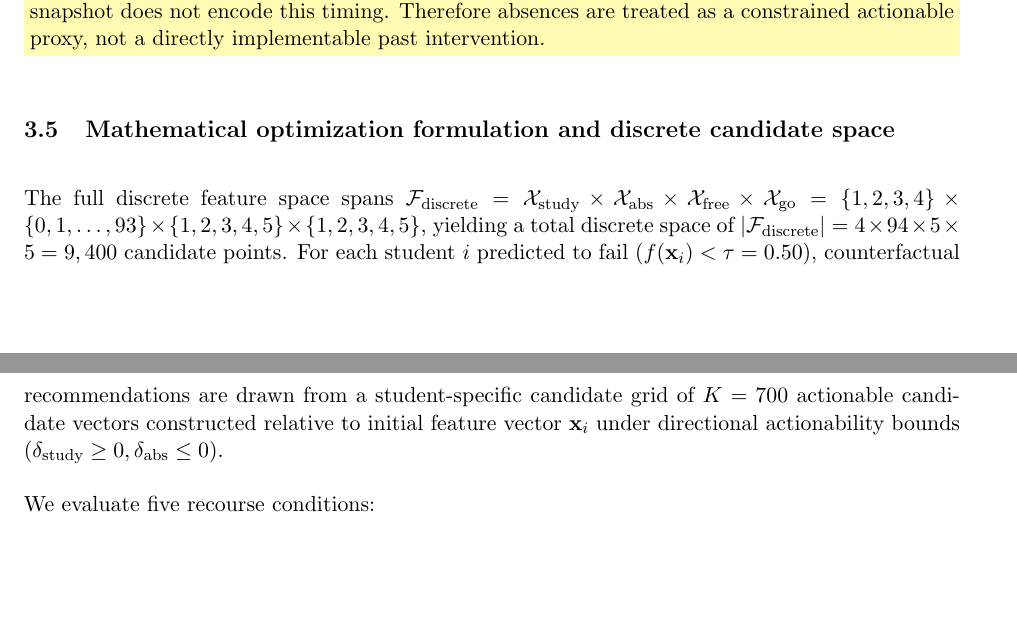
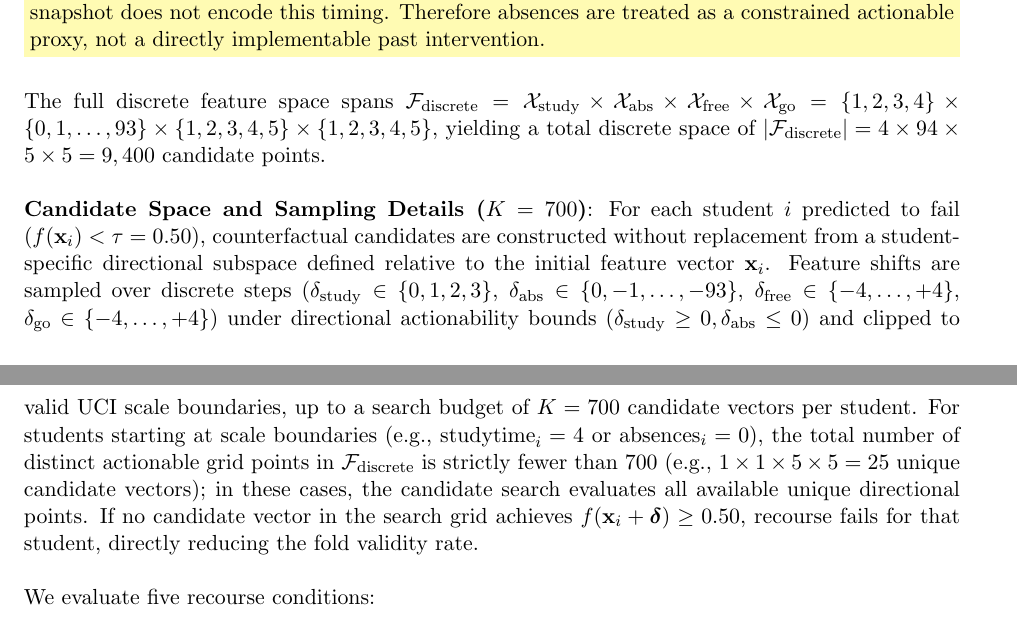
Before and after one commit to kadirkesgin/fair-ed, a LaTeX paper (paper/main.tex): two parts of pages 8 and 9 of 17, joined at a grey line, cut so that both start at the same text, the shorter picture padded with empty space. Compiled offline with pdfLaTeX.

Commit message:
Final polish: add explicit K=700 candidate space sampling paragraph in Methods, set Table 2 to Assumed DAG (no SCM), and update response letter Item E.5 to honestly state baseline limitations

```diff
--- a/paper/main.tex
+++ b/paper/main.tex
@@ -264,10 +264,9 @@ Exogenous background variables (sensitive attribute $\text{SES}$, immutable feat
 
 \hlblock{Recorded absences in the dataset represent historical counts. Recommended reductions are simulated hypothetical changes to a future-attendance / engagement proxy, not a retrospective rewrite of past absences. Prediction is assumed to be issued mid-term / before final outcome, but the UCI snapshot does not encode this timing. Therefore absences are treated as a constrained actionable proxy, not a directly implementable past intervention.}
 
-\subsection{Mathematical optimization formulation and discrete candidate space}
-\label{subsec:optimization}
+The full discrete feature space spans $\mathcal{F}_{\text{discrete}} = \mathcal{X}_{\text{study}} \times \mathcal{X}_{\text{abs}} \times \mathcal{X}_{\text{free}} \times \mathcal{X}_{\text{go}} = \{1,2,3,4\} \times \{0,1,\dots,93\} \times \{1,2,3,4,5\} \times \{1,2,3,4,5\}$, yielding a total discrete space of $|\mathcal{F}_{\text{discrete}}| = 4 \times 94 \times 5 \times 5 = 9,400$ candidate points.
 
-The full discrete feature space spans $\mathcal{F}_{\text{discrete}} = \mathcal{X}_{\text{study}} \times \mathcal{X}_{\text{abs}} \times \mathcal{X}_{\text{free}} \times \mathcal{X}_{\text{go}} = \{1,2,3,4\} \times \{0,1,\dots,93\} \times \{1,2,3,4,5\} \times \{1,2,3,4,5\}$, yielding a total discrete space of $|\mathcal{F}_{\text{discrete}}| = 4 \times 94 \times 5 \times 5 = 9,400$ candidate points. For each student $i$ predicted to fail ($f(\mathbf{x}_i) < \tau=0.50$), counterfactual recommendations are drawn from a student-specific candidate grid of $K=700$ actionable candidate vectors constructed relative to initial feature vector $\mathbf{x}_i$ under directional actionability bounds ($\delta_{\text{study}} \ge 0, \delta_{\text{abs}} \le 0$).
+\textbf{Candidate Space and Sampling Details ($K=700$)}: For each student $i$ predicted to fail ($f(\mathbf{x}_i) < \tau=0.50$), counterfactual candidates are constructed without replacement from a student-specific directional subspace defined relative to the initial feature vector $\mathbf{x}_i$. Feature shifts are sampled over discrete steps ($\delta_{\text{study}} \in \{0,1,2,3\}$, $\delta_{\text{abs}} \in \{0,-1,\dots,-93\}$, $\delta_{\text{free}} \in \{-4,\dots,+4\}$, $\delta_{\text{go}} \in \{-4,\dots,+4\}$) under directional actionability bounds ($\delta_{\text{study}} \ge 0, \delta_{\text{abs}} \le 0$) and clipped to valid UCI scale boundaries, up to a search budget of $K=700$ candidate vectors per student. For students starting at scale boundaries (e.g., $\text{studytime}_i = 4$ or $\text{absences}_i = 0$), the total number of distinct actionable grid points in $\mathcal{F}_{\text{discrete}}$ is strictly fewer than 700 (e.g., $1 \times 1 \times 5 \times 5 = 25$ unique candidate vectors); in these cases, the candidate search evaluates all available unique directional points. If no candidate vector in the search grid achieves $f(\mathbf{x}_i + \boldsymbol{\delta}) \ge 0.50$, recourse fails for that student, directly reducing the fold validity rate.
 
 We evaluate five recourse conditions:
 
```
Also changed, not shown: response_to_reviewers.pdf, paper/main.tex (2 more changed lines), 1 other file.
